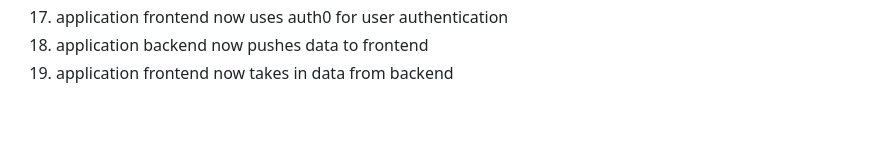
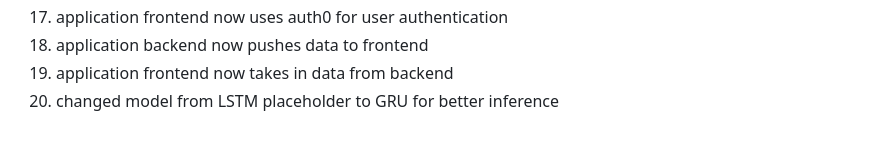
Before and after one commit to matthewthomasbeck/hackwestx, a Markdown page: README.md, the part around the change. Drawn GitHub-style.

Commit message:
Updated checklist

```diff
--- a/README.md
+++ b/README.md
@@ -76,3 +76,4 @@ THINGS DONE:
 17. application frontend now uses auth0 for user authentication
 18. application backend now pushes data to frontend
 19. application frontend now takes in data from backend
+20. changed model from LSTM placeholder to GRU for better inference
```
